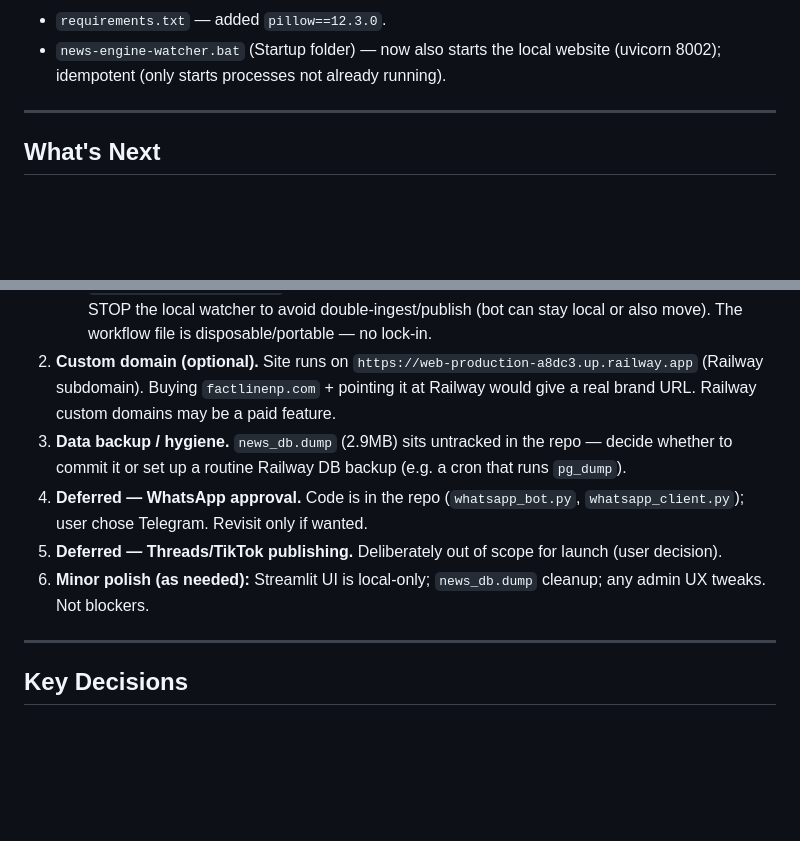
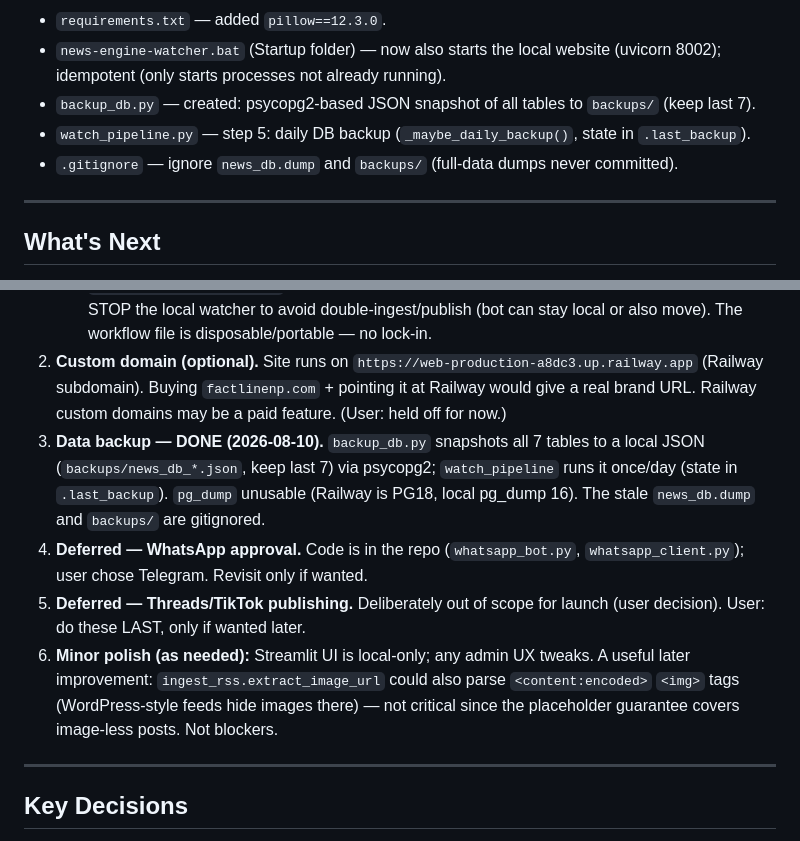
Before and after one commit to CodeToAI-Studio/fact-line-np, a Markdown page: CLAUDE.md, 2 parts joined by grey strips. GitHub-like rendering; blank space fills up the shorter version.

Commit message:
CLAUDE.md: document DB backup done; note Threads/TikTok as last priority
Co-Authored-By: Claude Fable 5 <noreply@anthropic.com>

```diff
--- a/CLAUDE.md
+++ b/CLAUDE.md
@@ -837,6 +837,9 @@ the blocker below is resolved or the hard rules change, update `RESUME.md` too.
 - `requirements.txt` — added `pillow==12.3.0`.
 - `news-engine-watcher.bat` (Startup folder) — now also starts the local website (uvicorn 8002);
   idempotent (only starts processes not already running).
+- `backup_db.py` — created: psycopg2-based JSON snapshot of all tables to `backups/` (keep last 7).
+- `watch_pipeline.py` — step 5: daily DB backup (`_maybe_daily_backup()`, state in `.last_backup`).
+- `.gitignore` — ignore `news_db.dump` and `backups/` (full-data dumps never committed).
 
 ---
 
@@ -858,14 +861,19 @@ The complete feature list that is already DONE is in "What's Done" #38 onward pl
      or also move). The workflow file is disposable/portable — no lock-in.
 2. **Custom domain (optional).** Site runs on `https://web-production-a8dc3.up.railway.app`
    (Railway subdomain). Buying `factlinenp.com` + pointing it at Railway would give a real
-   brand URL. Railway custom domains may be a paid feature.
-3. **Data backup / hygiene.** `news_db.dump` (2.9MB) sits untracked in the repo — decide whether
-   to commit it or set up a routine Railway DB backup (e.g. a cron that runs `pg_dump`).
+   brand URL. Railway custom domains may be a paid feature. (User: held off for now.)
+3. **Data backup — DONE (2026-08-10).** `backup_db.py` snapshots all 7 tables to a local JSON
+   (`backups/news_db_*.json`, keep last 7) via psycopg2; `watch_pipeline` runs it once/day
+   (state in `.last_backup`). `pg_dump` unusable (Railway is PG18, local pg_dump 16). The stale
+   `news_db.dump` and `backups/` are gitignored.
 4. **Deferred — WhatsApp approval.** Code is in the repo (`whatsapp_bot.py`, `whatsapp_client.py`);
    user chose Telegram. Revisit only if wanted.
 5. **Deferred — Threads/TikTok publishing.** Deliberately out of scope for launch (user decision).
-6. **Minor polish (as needed):** Streamlit UI is local-only; `news_db.dump` cleanup; any admin UX
-   tweaks. Not blockers.
+   User: do these LAST, only if wanted later.
+6. **Minor polish (as needed):** Streamlit UI is local-only; any admin UX tweaks. A useful later
+   improvement: `ingest_rss.extract_image_url` could also parse `<content:encoded>` `<img>` tags
+   (WordPress-style feeds hide images there) — not critical since the placeholder guarantee covers
+   image-less posts. Not blockers.
 
 ---
 
```
